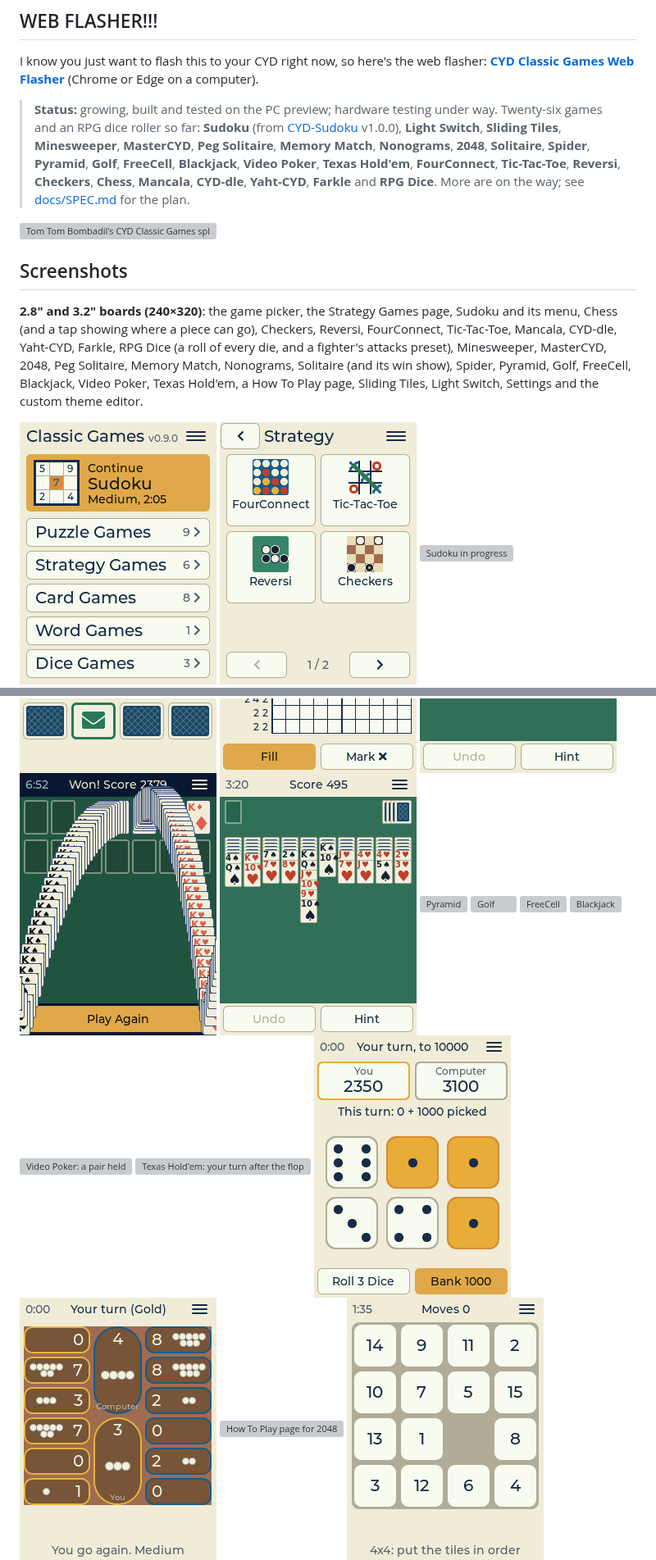
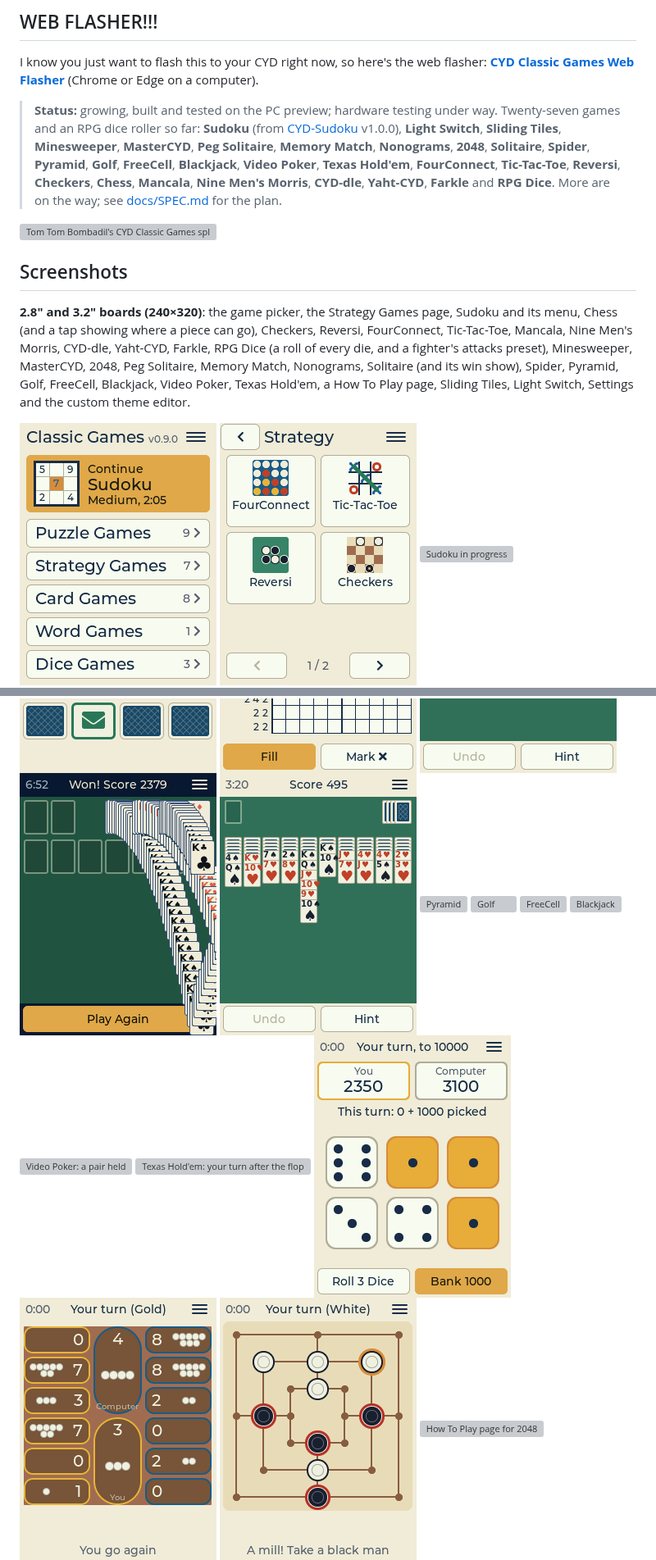
Before and after one commit to tomtombombadil/CYD-Classic-Games, a Markdown page: README.md, 2 parts joined by grey strips. Shown at 82% size. GitHub-like rendering; pictures changed too: docs/screenshots/small_mancala.png, docs/screenshots/small_morris.png (added), docs/screenshots/small_picker_light.png; grey boxes are pictures that could not be loaded.

```diff
--- a/README.md
+++ b/README.md
@@ -10,10 +10,10 @@ I know you just want to flash this to your CYD right now, so here's the web flas
 (Chrome or Edge on a computer).
 
 > **Status:** growing, built and tested on the PC preview; hardware testing
-> under way. Twenty-six games and an RPG dice roller so far: **Sudoku** (from
+> under way. Twenty-seven games and an RPG dice roller so far: **Sudoku** (from
 > [CYD-Sudoku](https://github.com/tomtombombadil/CYD-Sudoku) v1.0.0),
 > **Light Switch**, **Sliding Tiles**, **Minesweeper**, **MasterCYD**, **Peg Solitaire**, **Memory Match**, **Nonograms**, **2048**, **Solitaire**, **Spider**, **Pyramid**, **Golf**, **FreeCell**, **Blackjack**, **Video Poker**, **Texas Hold'em**, **FourConnect**, **Tic-Tac-Toe**,
-> **Reversi**, **Checkers**, **Chess**, **Mancala**, **CYD-dle**, **Yaht-CYD**, **Farkle** and **RPG Dice**.
+> **Reversi**, **Checkers**, **Chess**, **Mancala**, **Nine Men's Morris**, **CYD-dle**, **Yaht-CYD**, **Farkle** and **RPG Dice**.
 > More are on the way; see [docs/SPEC.md](docs/SPEC.md) for the plan.
 
 <img src="assets/splash/splash1_240x320.jpg" width="240" alt="Tom Tom Bombadil's CYD Classic Games splash screen">
@@ -22,7 +22,7 @@ I know you just want to flash this to your CYD right now, so here's the web flas
 
 **2.8" and 3.2" boards (240×320)**: the game picker, the Strategy Games
 page, Sudoku and its menu, Chess (and a tap showing where a piece can
-go), Checkers, Reversi, FourConnect, Tic-Tac-Toe, Mancala, CYD-dle, Yaht-CYD, Farkle,
+go), Checkers, Reversi, FourConnect, Tic-Tac-Toe, Mancala, Nine Men's Morris, CYD-dle, Yaht-CYD, Farkle,
 RPG Dice (a roll of every die, and a fighter's attacks preset), Minesweeper, MasterCYD, 2048, Peg Solitaire, Memory Match, Nonograms, Solitaire (and its win show), Spider, Pyramid, Golf, FreeCell, Blackjack, Video Poker, Texas Hold'em, a How To Play page, Sliding Tiles, Light Switch, Settings and the custom theme editor.
 
 <p>
@@ -57,6 +57,7 @@ RPG Dice (a roll of every die, and a fighter's attacks preset), Minesweeper, Mas
 <img src="docs/screenshots/small_holdem.png" width="240" alt="Texas Hold'em: your turn after the flop">
 <img src="docs/screenshots/small_farkle.png" width="240" alt="Farkle: three dice set aside, Bank 1000">
 <img src="docs/screenshots/small_mancala.png" width="240" alt="Mancala: seeds being sown round the board">
+<img src="docs/screenshots/small_morris.png" width="240" alt="Nine Men's Morris: a mill made, pick a man to take">
 <img src="docs/screenshots/small_help.png" width="240" alt="How To Play page for 2048">
 <img src="docs/screenshots/small_sliding.png" width="240" alt="Sliding Tiles 4x4">
 <img src="docs/screenshots/small_lightswitch.png" width="240" alt="Light Switch">
```
Also changed, not shown: other parts of README.md (+10 -1 lines), CLAUDE.md (+11 -1 lines), docs/SPEC.md (+1 -1 lines), docs/screenshots/large_picker_light.png, 12 other files.
